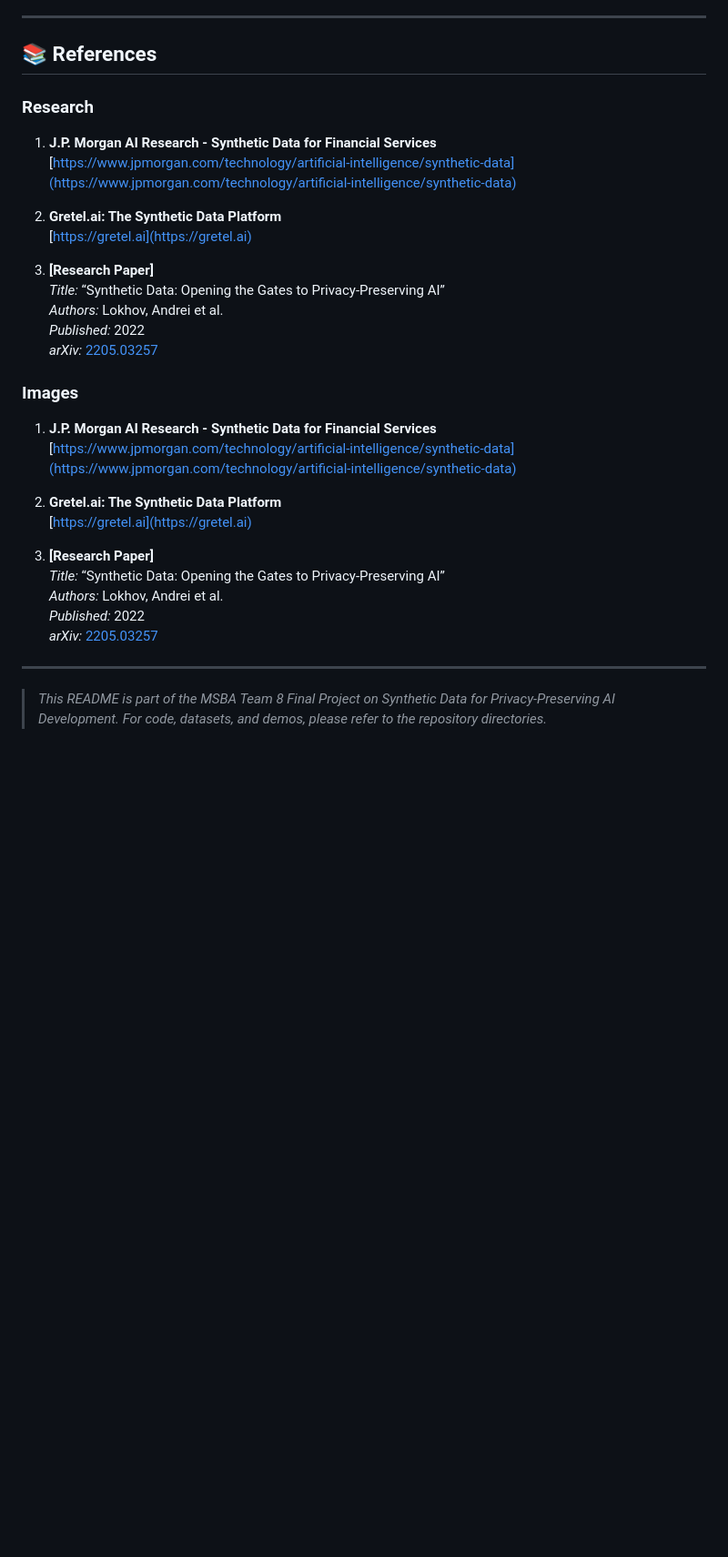
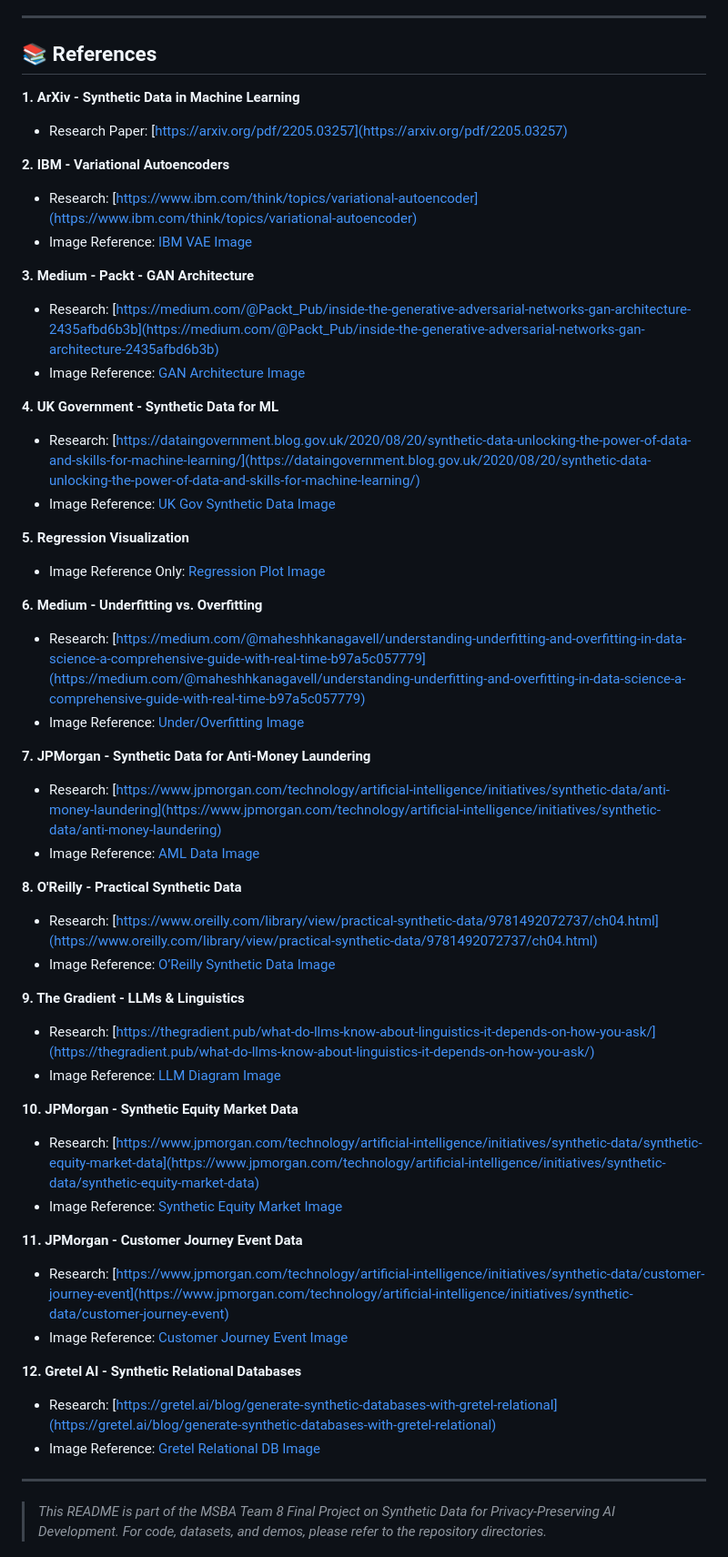
Before and after one commit to Max-Maksutova/Team-8-Final-Project, a Markdown page: README.md, the part around the change printed below. Shown: that part at 91% size. Drawn GitHub-style; blank space fills up the shorter version.

```diff
--- a/README.md
+++ b/README.md
@@ -150,33 +199,53 @@ Sequences of retail banking actions like ATM withdrawals and app usage
 ---
 
 ## 📚 References
-### Research
 
-1. **J.P. Morgan AI Research - Synthetic Data for Financial Services**
-   [https://www.jpmorgan.com/technology/artificial-intelligence/synthetic-data](https://www.jpmorgan.com/technology/artificial-intelligence/synthetic-data)
+**1. ArXiv - Synthetic Data in Machine Learning**
+- Research Paper: [https://arxiv.org/pdf/2205.03257](https://arxiv.org/pdf/2205.03257)
 
-2. **Gretel.ai: The Synthetic Data Platform**
-   [https://gretel.ai](https://gretel.ai)
+**2. IBM - Variational Autoencoders**
+- Research: [https://www.ibm.com/think/topics/variational-autoencoder](https://www.ibm.com/think/topics/variational-autoencoder)
+- Image Reference: [IBM VAE Image](https://www.ibm.com/content/dam/connectedassets-adobe-cms/worldwide-content/creative-assets/s-migr/ul/g/b6/f4/variational-autoencoder-neural-network.png)
 
-3. **[Research Paper]**
-   *Title:* “Synthetic Data: Opening the Gates to Privacy-Preserving AI”
-   *Authors:* Lokhov, Andrei et al.
-   *Published:* 2022
-   *arXiv:* [2205.03257](https://arxiv.org/abs/2205.03257)
+**3. Medium - Packt - GAN Architecture**
+- Research: [https://medium.com/@Packt_Pub/inside-the-generative-adversarial-networks-gan-architecture-2435afbd6b3b](https://medium.com/@Packt_Pub/inside-the-generative-adversarial-networks-gan-architecture-2435afbd6b3b)
+- Image Reference: [GAN Architecture Image](https://miro.medium.com/v2/resize:fit:1100/format:webp/1*Y_AGVp0EEGEpB1Q25G6edQ.jpeg)
 
-### Images
+**4. UK Government - Synthetic Data for ML**
+- Research: [https://dataingovernment.blog.gov.uk/2020/08/20/synthetic-data-unlocking-the-power-of-data-and-skills-for-machine-learning/](https://dataingovernment.blog.gov.uk/2020/08/20/synthetic-data-unlocking-the-power-of-data-and-skills-for-machine-learning/)
+- Image Reference: [UK Gov Synthetic Data Image](https://dataingovernment.blog.gov.uk/wp-content/uploads/sites/46/2020/08/synthetic_data_image-1536x718.png)
 
-1. **J.P. Morgan AI Research - Synthetic Data for Financial Services**
-   [https://www.jpmorgan.com/technology/artificial-intelligence/synthetic-data](https://www.jpmorgan.com/technology/artificial-intelligence/synthetic-data)
+**5. Regression Visualization**
+- Image Reference Only: [Regression Plot Image](https://dmol.pub/_images/regression_17_0.png)
 
-2. **Gretel.ai: The Synthetic Data Platform**
-   [https://gretel.ai](https://gretel.ai)
+**6. Medium - Underfitting vs. Overfitting**
+- Research: [https://medium.com/@maheshhkanagavell/understanding-underfitting-and-overfitting-in-data-science-a-comprehensive-guide-with-real-time-b97a5c057779](https://medium.com/@maheshhkanagavell/understanding-underfitting-and-overfitting-in-data-science-a-comprehensive-guide-with-real-time-b97a5c057779)
+- Image Reference: [Under/Overfitting Image](https://miro.medium.com/v2/resize:fit:1100/format:webp/0*xmtcfLquAbwFjvuN)
 
-3. **[Research Paper]**
-   *Title:* “Synthetic Data: Opening the Gates to Privacy-Preserving AI”
-   *Authors:* Lokhov, Andrei et al.
-   *Published:* 2022
-   *arXiv:* [2205.03257](https://arxiv.org/abs/2205.03257)
+**7. JPMorgan - Synthetic Data for Anti-Money Laundering**
+- Research: [https://www.jpmorgan.com/technology/artificial-intelligence/initiatives/synthetic-data/anti-money-laundering](https://www.jpmorgan.com/technology/artificial-intelligence/initiatives/synthetic-data/anti-money-laundering)
+- Image Reference: [AML Data Image](https://www.jpmorgan.com/content/dam/jpm/cib/technology/banners/antimoney-laundering-data.png)
+
+**8. O'Reilly - Practical Synthetic Data**
+- Research: [https://www.oreilly.com/library/view/practical-synthetic-data/9781492072737/ch04.html](https://www.oreilly.com/library/view/practical-synthetic-data/9781492072737/ch04.html)
+- Image Reference: [O’Reilly Synthetic Data Image](https://www.oreilly.com/api/v2/epubs/9781492072737/files/assets/psdg_0405.png)
+
+**9. The Gradient - LLMs & Linguistics**
+- Research: [https://thegradient.pub/what-do-llms-know-about-linguistics-it-depends-on-how-you-ask/](https://thegradient.pub/what-do-llms-know-about-linguistics-it-depends-on-how-you-ask/)
+- Image Reference: [LLM Diagram Image](https://thegradient.pub/content/images/2023/07/llm_first_diagram.png)
+
+**10. JPMorgan - Synthetic Equity Market Data**
+- Research: [https://www.jpmorgan.com/technology/artificial-intelligence/initiatives/synthetic-data/synthetic-equity-market-data](https://www.jpmorgan.com/technology/artificial-intelligence/initiatives/synthetic-data/synthetic-equity-market-data)
+- Image Reference: [Synthetic Equity Market Image](https://www.jpmorgan.com/content/dam/jpm/cib/technology/banners/synthetic-equity.JPG)
+
+**11. JPMorgan - Customer Journey Event Data**
+- Research: [https://www.jpmorgan.com/technology/artificial-intelligence/initiatives/synthetic-data/customer-journey-event](https://www.jpmorgan.com/technology/artificial-intelligence/initiatives/synthetic-data/customer-journey-event)
+- Image Reference: [Customer Journey Event Image](https://www.jpmorgan.com/content/dam/jpm/cib/technology/banners/customer-journey-event-data.png)
+
+**12. Gretel AI - Synthetic Relational Databases**
+- Research: [https://gretel.ai/blog/generate-synthetic-databases-with-gretel-relational](https://gretel.ai/blog/generate-synthetic-databases-with-gretel-relational)
+- Image Reference: [Gretel Relational DB Image](https://cdn.prod.website-files.com/5ec4696a9b6d337d51632638/641c5aa0be3d60b7e1f76761_RelationalDB.webp)
+
 
 ---
 
```
Also changed, not shown: other parts of README.md (+69 -20 lines).
